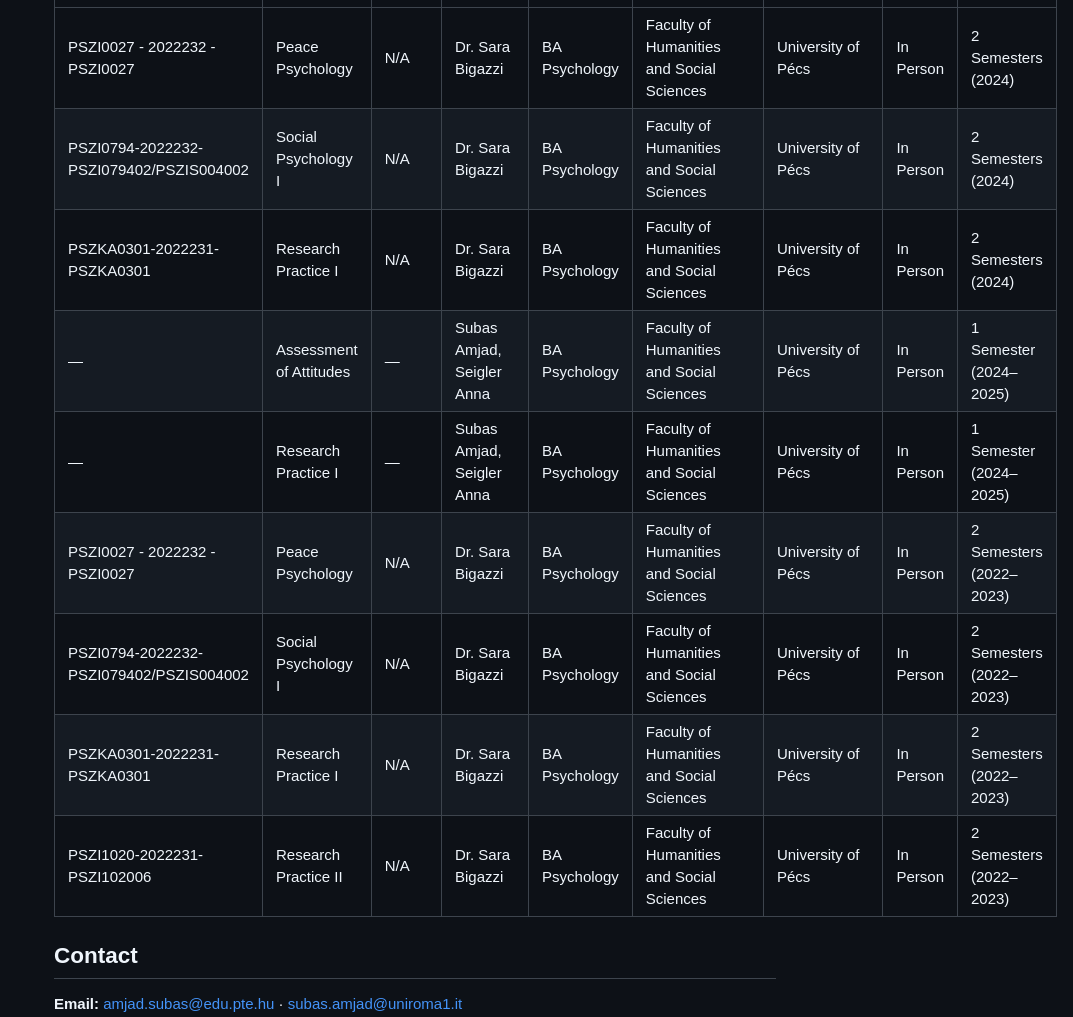
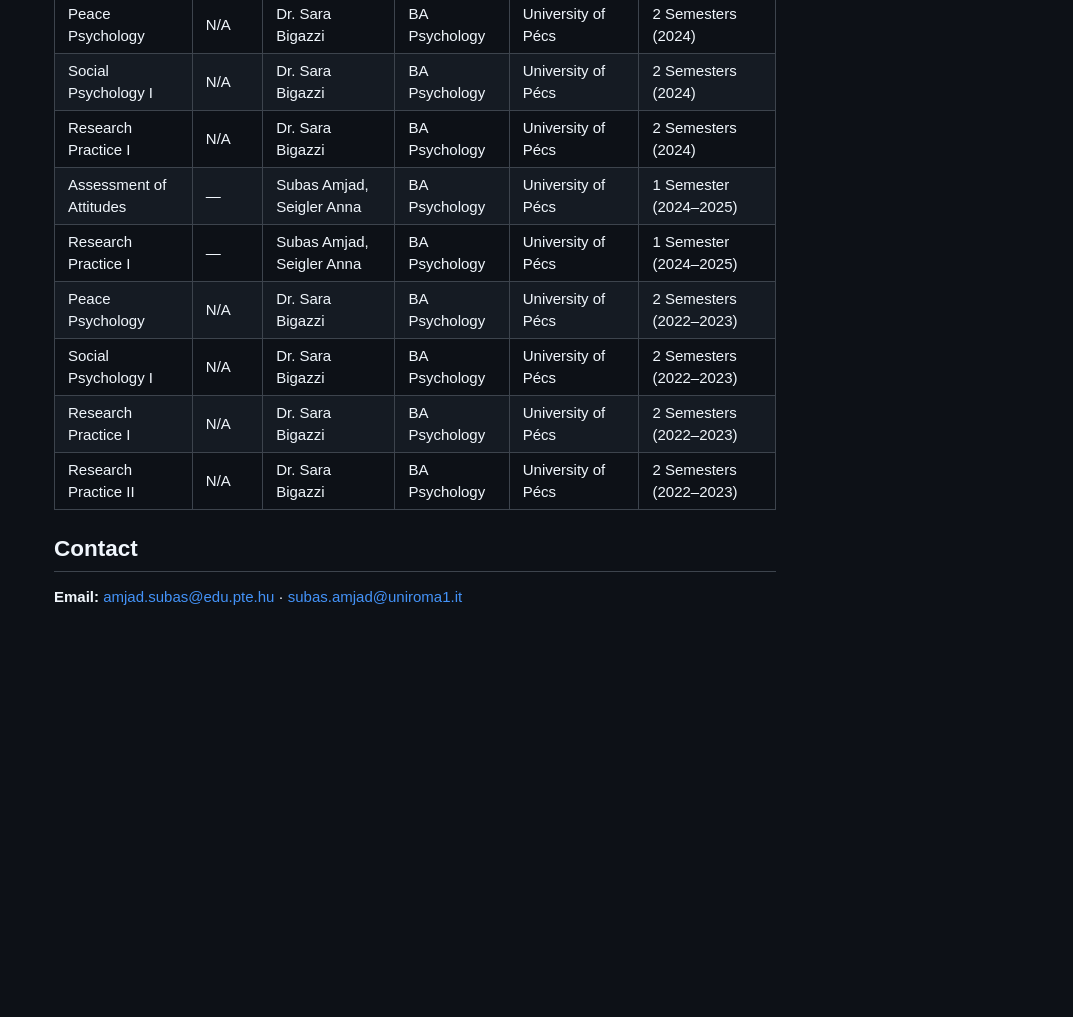
Before and after one commit to subasali/subasali.github.io, a Markdown page: README.md, the part around the change printed below. Drawn GitHub-style; blank space fills up the shorter version.

```diff
--- a/README.md
+++ b/README.md
@@ -257,15 +251,15 @@
         </tr>
       </thead>
       <tbody>
-        <tr><td>PSZI0027 - 2022232 - PSZI0027</td><td>Peace Psychology</td><td>N/A</td><td>Dr. Sara Bigazzi</td><td>BA Psychology</td><td>Faculty of Humanities and Social Sciences</td><td>University of Pécs</td><td>In Person</td><td>2 Semesters (2024)</td></tr>
-        <tr><td>PSZI0794-2022232-PSZI079402/PSZIS004002</td><td>Social Psychology I</td><td>N/A</td><td>Dr. Sara Bigazzi</td><td>BA Psychology</td><td>Faculty of Humanities and Social Sciences</td><td>University of Pécs</td><td>In Person</td><td>2 Semesters (2024)</td></tr>
-        <tr><td>PSZKA0301-2022231-PSZKA0301</td><td>Research Practice I</td><td>N/A</td><td>Dr. Sara Bigazzi</td><td>BA Psychology</td><td>Faculty of Humanities and Social Sciences</td><td>University of Pécs</td><td>In Person</td><td>2 Semesters (2024)</td></tr>
-        <tr><td>—</td><td>Assessment of Attitudes</td><td>—</td><td>Subas Amjad, Seigler Anna</td><td>BA Psychology</td><td>Faculty of Humanities and Social Sciences</td><td>University of Pécs</td><td>In Person</td><td>1 Semester (2024–2025)</td></tr>
-        <tr><td>—</td><td>Research Practice I</td><td>—</td><td>Subas Amjad, Seigler Anna</td><td>BA Psychology</td><td>Faculty of Humanities and Social Sciences</td><td>University of Pécs</td><td>In Person</td><td>1 Semester (2024–2025)</td></tr>
-        <tr><td>PSZI0027 - 2022232 - PSZI0027</td><td>Peace Psychology</td><td>N/A</td><td>Dr. Sara Bigazzi</td><td>BA Psychology</td><td>Faculty of Humanities and Social Sciences</td><td>University of Pécs</td><td>In Person</td><td>2 Semesters (2022–2023)</td></tr>
-        <tr><td>PSZI0794-2022232-PSZI079402/PSZIS004002</td><td>Social Psychology I</td><td>N/A</td><td>Dr. Sara Bigazzi</td><td>BA Psychology</td><td>Faculty of Humanities and Social Sciences</td><td>University of Pécs</td><td>In Person</td><td>2 Semesters (2022–2023)</td></tr>
-        <tr><td>PSZKA0301-2022231-PSZKA0301</td><td>Research Practice I</td><td>N/A</td><td>Dr. Sara Bigazzi</td><td>BA Psychology</td><td>Faculty of Humanities and Social Sciences</td><td>University of Pécs</td><td>In Person</td><td>2 Semesters (2022–2023)</td></tr>
-        <tr><td>PSZI1020-2022231-PSZI102006</td><td>Research Practice II</td><td>N/A</td><td>Dr. Sara Bigazzi</td><td>BA Psychology</td><td>Faculty of Humanities and Social Sciences</td><td>University of Pécs</td><td>In Person</td><td>2 Semesters (2022–2023)</td></tr>
+        <tr><td>Peace Psychology</td><td>N/A</td><td>Dr. Sara Bigazzi</td><td>BA Psychology</td><td>University of Pécs</td><td>2 Semesters (2024)</td></tr>
+        <tr><td>Social Psychology I</td><td>N/A</td><td>Dr. Sara Bigazzi</td><td>BA Psychology</td><td>University of Pécs</td><td>2 Semesters (2024)</td></tr>
+        <tr><td>Research Practice I</td><td>N/A</td><td>Dr. Sara Bigazzi</td><td>BA Psychology</td><td>University of Pécs</td><td>2 Semesters (2024)</td></tr>
+        <tr><td>Assessment of Attitudes</td><td>—</td><td>Subas Amjad, Seigler Anna</td><td>BA Psychology</td><td>University of Pécs</td><td>1 Semester (2024–2025)</td></tr>
+        <tr><td>Research Practice I</td><td>—</td><td>Subas Amjad, Seigler Anna</td><td>BA Psychology</td><td>University of Pécs</td><td>1 Semester (2024–2025)</td></tr>
+        <tr><td>Peace Psychology</td><td>N/A</td><td>Dr. Sara Bigazzi</td><td>BA Psychology</td><td>University of Pécs</td><td>2 Semesters (2022–2023)</td></tr>
+        <tr><td>Social Psychology I</td><td>N/A</td><td>Dr. Sara Bigazzi</td><td>BA Psychology</td><td>University of Pécs</td><td>2 Semesters (2022–2023)</td></tr>
+        <tr><td>Research Practice I</td><td>N/A</td><td>Dr. Sara Bigazzi</td><td>BA Psychology</td><td>University of Pécs</td><td>2 Semesters (2022–2023)</td></tr>
+        <tr><td>Research Practice II</td><td>N/A</td><td>Dr. Sara Bigazzi</td><td>BA Psychology</td><td>University of Pécs</td><td>2 Semesters (2022–2023)</td></tr>
       </tbody>
     </table>
   </div>
```
Also changed, not shown: other parts of README.md (+13 -19 lines).
